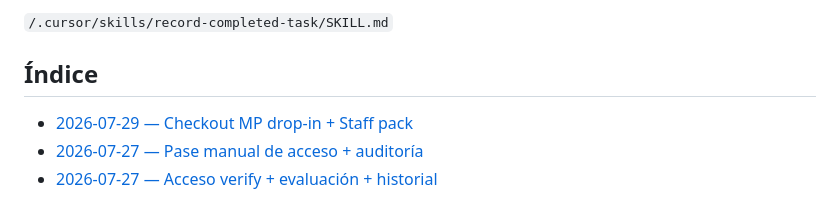
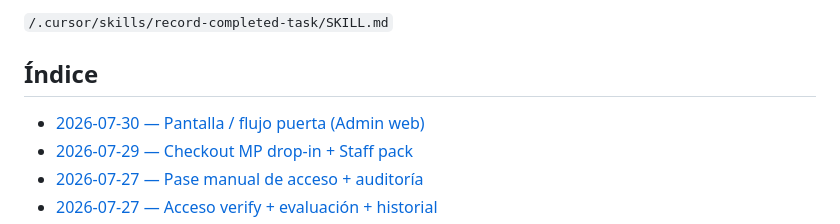
Before and after one commit to LucianoMocchegiani/gym-bro, a Markdown page: docs/tareas-terminadas/README.md, the part around the change. GitHub-like rendering.

Commit message:
docs: record door access admin web task

```diff
--- a/docs/tareas-terminadas/README.md
+++ b/docs/tareas-terminadas/README.md
@@ -16,6 +16,7 @@ La creación de registros sigue la skill:
 
 ## Índice
 
+- [2026-07-30 — Pantalla / flujo puerta (Admin web)](./2026-07-30-flujo-puerta-admin-web.md)
 - [2026-07-29 — Checkout MP drop-in + Staff pack](./2026-07-29-checkout-mp-drop-in.md)
 - [2026-07-27 — Pase manual de acceso + auditoría](./2026-07-27-pase-manual-acceso.md)
 - [2026-07-27 — Acceso verify + evaluación + historial](./2026-07-27-acceso-verify-evaluacion.md)
```
Also changed, not shown: docs/tareas-terminadas/2026-07-30-flujo-puerta-admin-web.md (added, +32 -0 lines).
